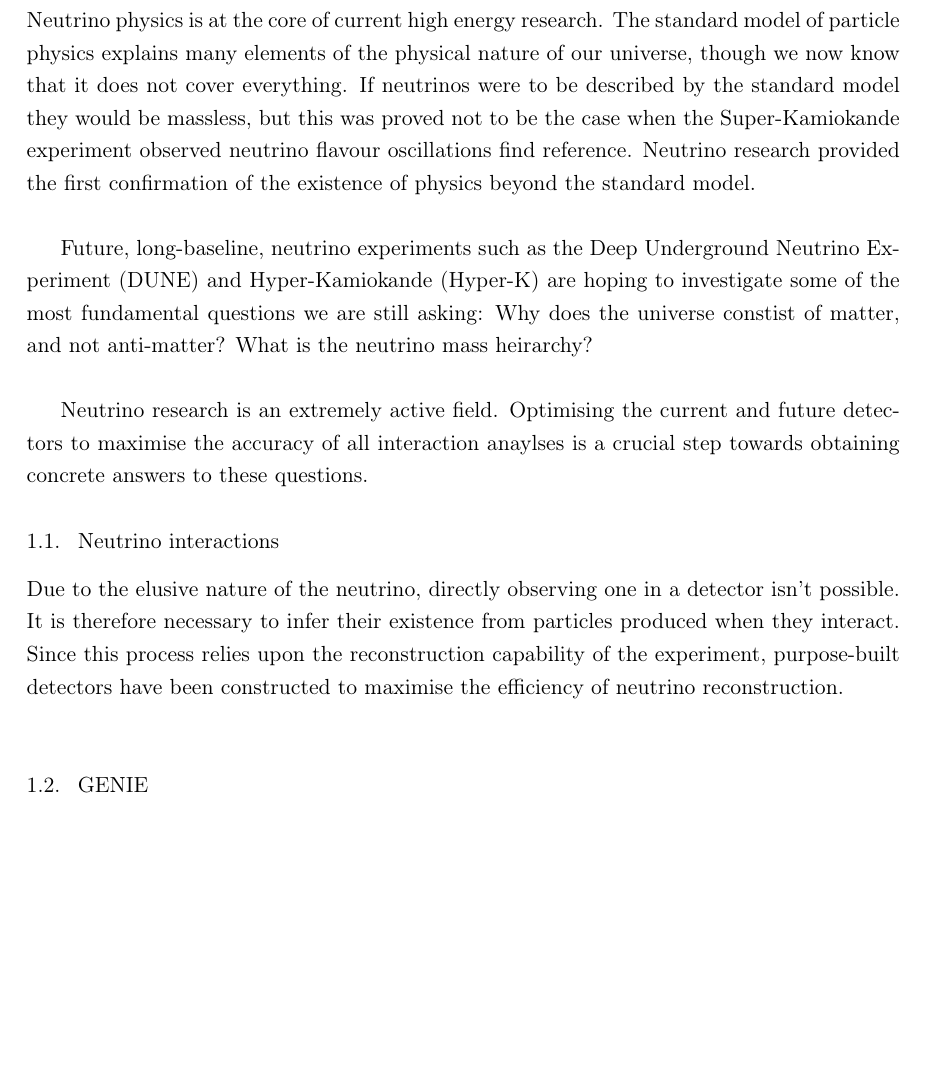
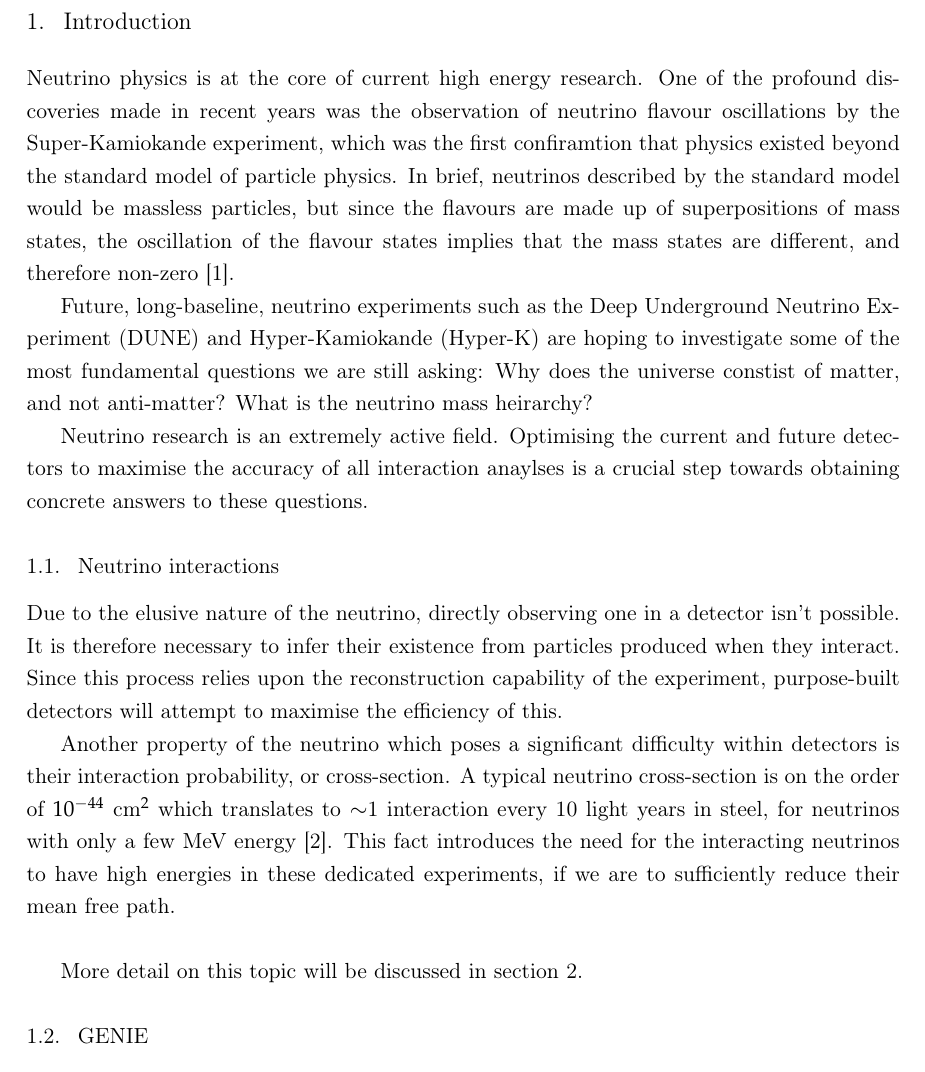
Before and after one commit to RhiannonSJ/1st-year-report, a LaTeX paper (main.tex, which reads introduction.tex): part of page 2 of 11, cut at the place of the change, the shorter picture padded with empty space. Compiled offline with pdfLaTeX.

Commit message:
Introduction changes

```diff
--- a/introduction.tex
+++ b/introduction.tex
@@ -1,17 +1,19 @@
 
 
-    Neutrino physics is at the core of current high energy research. The standard model of particle physics explains many elements of the physical nature of our universe, though we now know that it does not cover everything. If neutrinos were to be described by the standard model they would be massless, but this was proved not to be the case when the Super-Kamiokande experiment observed neutrino flavour oscillations \textbf{find reference}. Neutrino research provided the first confirmation of the existence of physics beyond the standard model. \\
+Neutrino physics is at the core of current high energy research. One of the profound discoveries made in recent years was the observation of neutrino flavour oscillations by the Super-Kamiokande experiment, which was the first confiramtion that physics existed beyond the standard model of particle physics. In brief, neutrinos described by the standard model would be massless particles, but since the flavours are made up of superpositions of mass states, the oscillation of the flavour states implies that the mass states are different, and therefore non-zero \cite{nuOsc}.
 
-    Future, long-baseline,  neutrino experiments such as the Deep Underground Neutrino Experiment (DUNE) and Hyper-Kamiokande (Hyper-K) are hoping to investigate some of the most fundamental questions we are still asking: Why does the universe constist of matter, and not anti-matter? What is the neutrino mass heirarchy? \\
+    Future, long-baseline,  neutrino experiments such as the Deep Underground Neutrino Experiment (DUNE) and Hyper-Kamiokande (Hyper-K) are hoping to investigate some of the most fundamental questions we are still asking: Why does the universe constist of matter, and not anti-matter? What is the neutrino mass heirarchy?
 
     Neutrino research is an extremely active field. Optimising the current and future detectors to maximise the accuracy of all interaction anaylses is a crucial step towards obtaining concrete answers to these questions.
 
 \subsection{Neutrino interactions}
 
-Due to the elusive nature of the neutrino, directly observing one in a detector isn't possible. It is therefore necessary to infer their existence from particles produced when they interact. Since this process relies upon the reconstruction capability of the experiment, purpose-built detectors have been constructed to maximise the efficiency of neutrino reconstruction. \\
+Due to the elusive nature of the neutrino, directly observing one in a detector isn't possible. It is therefore necessary to infer their existence from particles produced when they interact. Since this process relies upon the reconstruction capability of the experiment, purpose-built detectors will attempt to maximise the efficiency of this.
 
+Another property of the neutrino which poses a significant difficulty within detectors is their interaction probability, or cross-section. A typical neutrino cross-section is on the order of $ 10^{-44} $ cm$^{2}$ which translates to $\sim$1 interaction every 10 light years in steel, for neutrinos with only a few MeV energy \cite{nuInt}. This fact introduces the need for the interacting neutrinos to have high energies in these dedicated experiments, if we are to sufficiently
+reduce their mean free path. \\
 
-
+More detail on this topic will be discussed in section~\ref{sec:NIP}.
 
 \subsection{GENIE}
 
```
Also changed, not shown: main.tex (+24 -8 lines), main.pdf, 3 other files.
